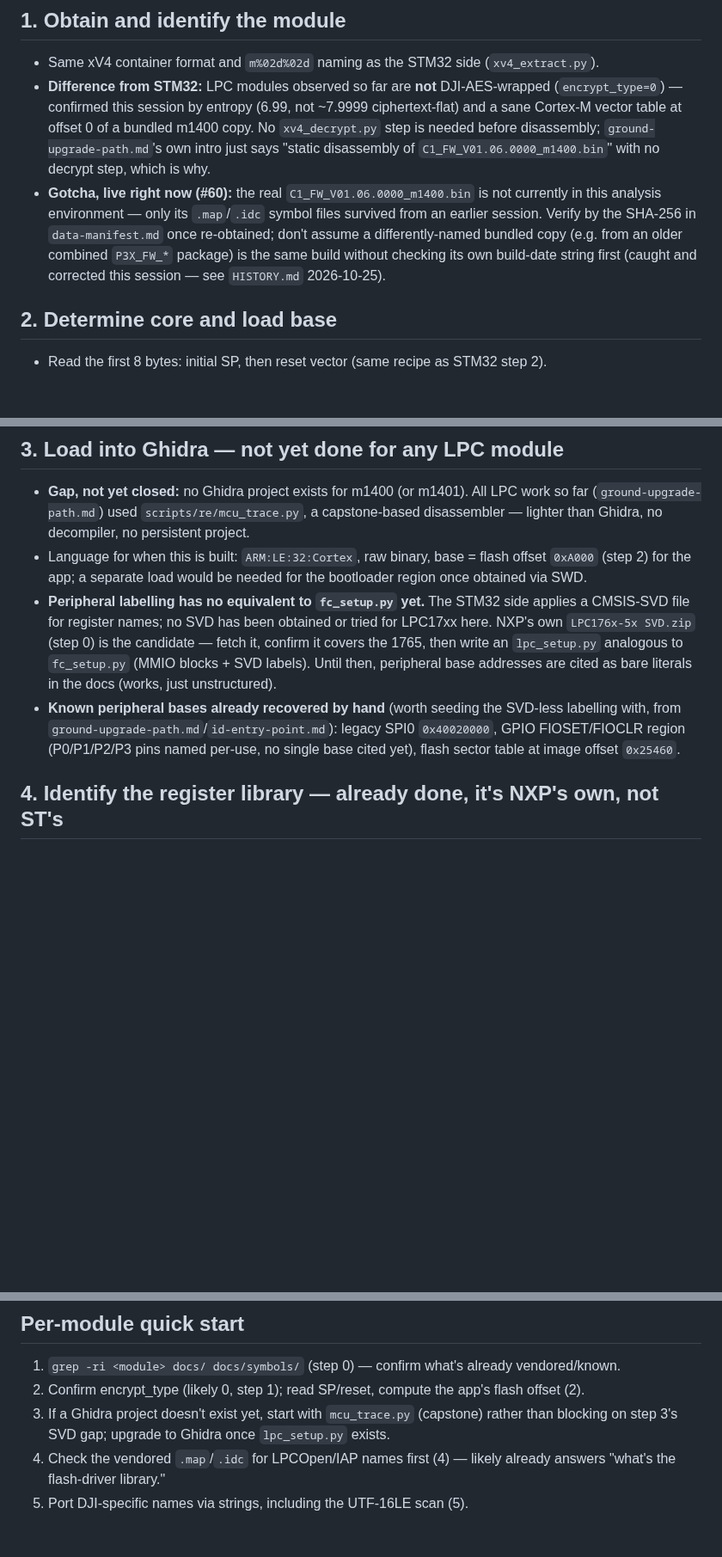
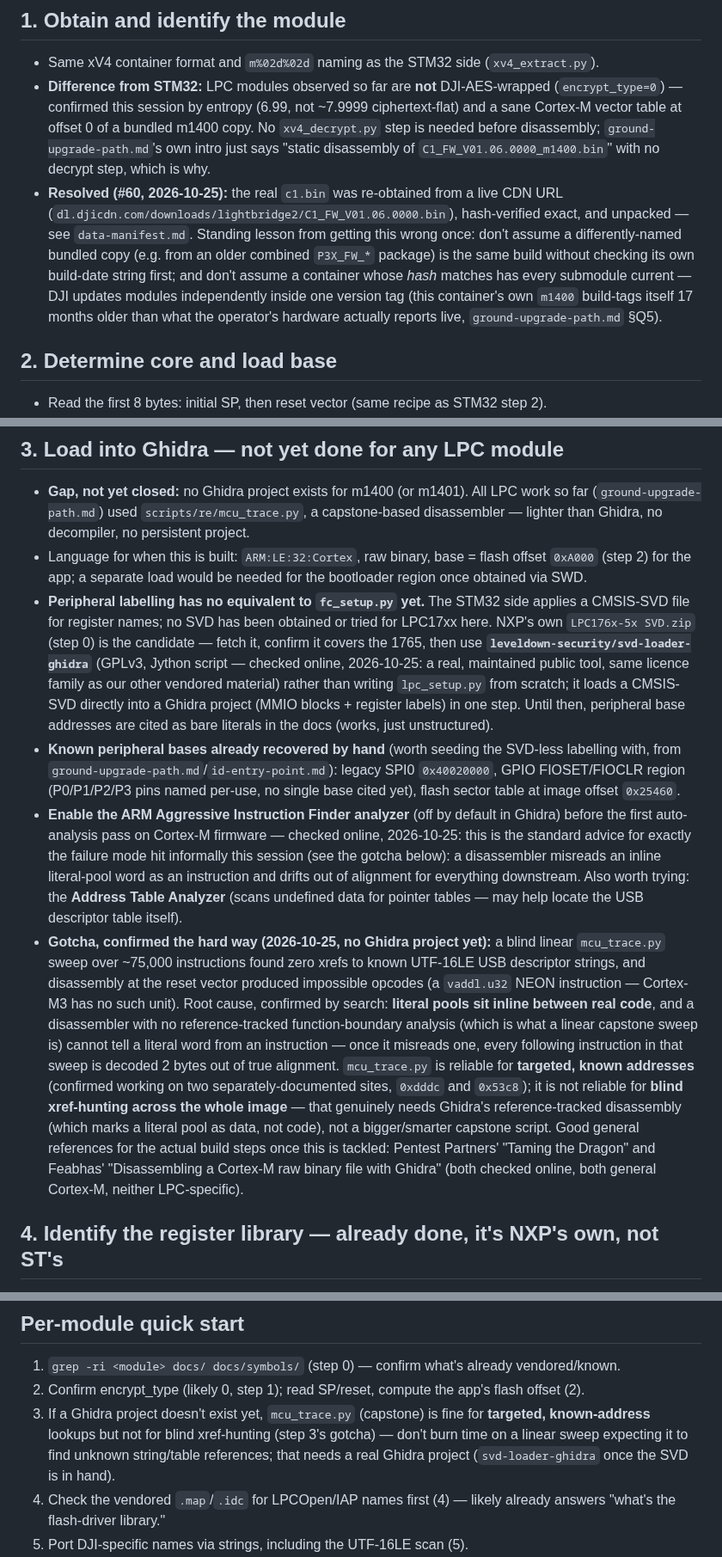
Before and after one commit to awto-au/awto-dji, a Markdown page: docs/lpc-reversing-process.md, 3 parts joined by grey strips. Shown at 86% size. GitHub-like rendering; blank space fills up the shorter version.

Commit message:
docs: lpc-reversing-process - name the real tools, explain the garbage-disassembly root cause
Checked online for LPC/Ghidra RE guidance (nothing LPC-specific, but solid general Cortex-M
material). Found leveldown-security/svd-loader-ghidra (GPLv3, real/maintained) as the concrete
tool for step 3's SVD gap, replacing the vague 'write lpc_setup.py' placeholder. Named two
Ghidra analyzer options worth enabling for Cortex-M firmware with inline literal pools: ARM
Aggressive Instruction Finder and Address Table Analyzer.

Explained, with citations, the root cause of a real failure hit this session: a blind
mcu_trace.py linear sweep over ~75k instructions found zero xrefs to known USB descriptor
strings, and reset-vector disassembly produced an impossible vaddl.u32 (no VFP on Cortex-M3).
Cause: inline literal pools desync a linear/non-reference-tracked disassembler once it
misreads one word as an instruction. mcu_trace.py is confirmed reliable for targeted known
addresses (re-verified against two already-documented sites); blind xref-hunting genuinely
needs Ghidra's reference-tracked disassembly, not a bigger capstone script. Updated #60's
resolved status and the quick-start steps to match.

Co-Authored-By: Claude Sonnet 5 <noreply@anthropic.com>
Claude-Session: https://claude.ai/code/session_01YLA4tbvz2VeFRwHuJQwFh2

```diff
--- a/docs/lpc-reversing-process.md
+++ b/docs/lpc-reversing-process.md
@@ -30,12 +30,14 @@ from" is answered and was already documented; it isn't a fresh finding, just a c
   a sane Cortex-M vector table at offset 0 of a bundled m1400 copy. No `xv4_decrypt.py` step is
   needed before disassembly; `ground-upgrade-path.md`'s own intro just says "static disassembly
   of `C1_FW_V01.06.0000_m1400.bin`" with no decrypt step, which is why.
-- **Gotcha, live right now (#60):** the real `C1_FW_V01.06.0000_m1400.bin` is not currently in
-  this analysis environment — only its `.map`/`.idc` symbol files survived from an earlier
-  session. Verify by the SHA-256 in `data-manifest.md` once re-obtained; don't assume a
-  differently-named bundled copy (e.g. from an older combined `P3X_FW_*` package) is the same
-  build without checking its own build-date string first (caught and corrected this session —
-  see `HISTORY.md` 2026-10-25).
+- **Resolved (#60, 2026-10-25):** the real `c1.bin` was re-obtained from a live CDN URL
+  (`dl.djicdn.com/downloads/lightbridge2/C1_FW_V01.06.0000.bin`), hash-verified exact, and
+  unpacked — see `data-manifest.md`. Standing lesson from getting this wrong once: don't assume
+  a differently-named bundled copy (e.g. from an older combined `P3X_FW_*` package) is the same
+  build without checking its own build-date string first; and don't assume a container whose
+  *hash* matches has every submodule current — DJI updates modules independently inside one
+  version tag (this container's own `m1400` build-tags itself 17 months older than what the
+  operator's hardware actually reports live, `ground-upgrade-path.md` §Q5).
 
 ## 2. Determine core and load base
 
@@ -61,13 +63,36 @@ from" is answered and was already documented; it isn't a fresh finding, just a c
   obtained via SWD.
 - **Peripheral labelling has no equivalent to `fc_setup.py` yet.** The STM32 side applies a
   CMSIS-SVD file for register names; no SVD has been obtained or tried for LPC17xx here. NXP's
-  own `LPC176x-5x SVD.zip` (step 0) is the candidate — fetch it, confirm it covers the 1765, then
-  write an `lpc_setup.py` analogous to `fc_setup.py` (MMIO blocks + SVD labels). Until then,
-  peripheral base addresses are cited as bare literals in the docs (works, just unstructured).
+  own `LPC176x-5x SVD.zip` (step 0) is the candidate — fetch it, confirm it covers the 1765,
+  then use **`leveldown-security/svd-loader-ghidra`** (GPLv3, Jython script — checked online,
+  2026-10-25: a real, maintained public tool, same licence family as our other vendored
+  material) rather than writing `lpc_setup.py` from scratch; it loads a CMSIS-SVD directly into
+  a Ghidra project (MMIO blocks + register labels) in one step. Until then, peripheral base
+  addresses are cited as bare literals in the docs (works, just unstructured).
 - **Known peripheral bases already recovered by hand** (worth seeding the SVD-less labelling
   with, from `ground-upgrade-path.md`/`id-entry-point.md`): legacy SPI0 `0x40020000`, GPIO
   FIOSET/FIOCLR region (P0/P1/P2/P3 pins named per-use, no single base cited yet), flash sector
   table at image offset `0x25460`.
+- **Enable the ARM Aggressive Instruction Finder analyzer** (off by default in Ghidra) before
+  the first auto-analysis pass on Cortex-M firmware — checked online, 2026-10-25: this is the
+  standard advice for exactly the failure mode hit informally this session (see the gotcha
+  below): a disassembler misreads an inline literal-pool word as an instruction and drifts out
+  of alignment for everything downstream. Also worth trying: the **Address Table Analyzer**
+  (scans undefined data for pointer tables — may help locate the USB descriptor table itself).
+- **Gotcha, confirmed the hard way (2026-10-25, no Ghidra project yet):** a blind linear
+  `mcu_trace.py` sweep over ~75,000 instructions found zero xrefs to known UTF-16LE USB
+  descriptor strings, and disassembly at the reset vector produced impossible opcodes (a
+  `vaddl.u32` NEON instruction — Cortex-M3 has no such unit). Root cause, confirmed by search:
+  **literal pools sit inline between real code**, and a disassembler with no reference-tracked
+  function-boundary analysis (which is what a linear capstone sweep is) cannot tell a literal
+  word from an instruction — once it misreads one, every following instruction in that sweep is
+  decoded 2 bytes out of true alignment. `mcu_trace.py` is reliable for **targeted, known
+  addresses** (confirmed working on two separately-documented sites, `0xdddc` and `0x53c8`); it
+  is not reliable for **blind xref-hunting across the whole image** — that genuinely needs
+  Ghidra's reference-tracked disassembly (which marks a literal pool as data, not code), not a
+  bigger/smarter capstone script. Good general references for the actual build steps once this
+  is tackled: Pentest Partners' "Taming the Dragon" and Feabhas' "Disassembling a Cortex-M raw
+  binary file with Ghidra" (both checked online, both general Cortex-M, neither LPC-specific).
 
 ## 4. Identify the register library — already done, it's NXP's own, not ST's
 
@@ -140,8 +165,10 @@ from" is answered and was already documented; it isn't a fresh finding, just a c
 
 1. `grep -ri <module> docs/ docs/symbols/` (step 0) — confirm what's already vendored/known.
 2. Confirm encrypt_type (likely 0, step 1); read SP/reset, compute the app's flash offset (2).
-3. If a Ghidra project doesn't exist yet, start with `mcu_trace.py` (capstone) rather than
-   blocking on step 3's SVD gap; upgrade to Ghidra once `lpc_setup.py` exists.
+3. If a Ghidra project doesn't exist yet, `mcu_trace.py` (capstone) is fine for **targeted,
+   known-address** lookups but not for blind xref-hunting (step 3's gotcha) — don't burn time
+   on a linear sweep expecting it to find unknown string/table references; that needs a real
+   Ghidra project (`svd-loader-ghidra` once the SVD is in hand).
 4. Check the vendored `.map`/`.idc` for LPCOpen/IAP names first (4) — likely already answers
    "what's the flash-driver library."
 5. Port DJI-specific names via strings, including the UTF-16LE scan (5).
```
